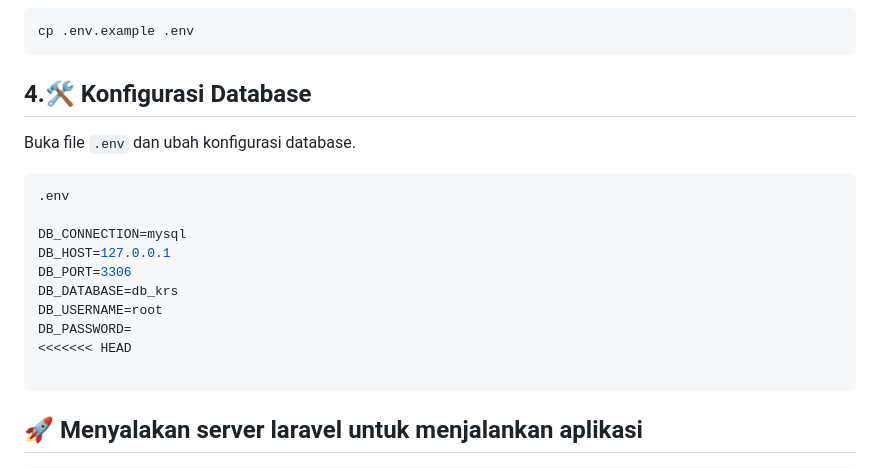
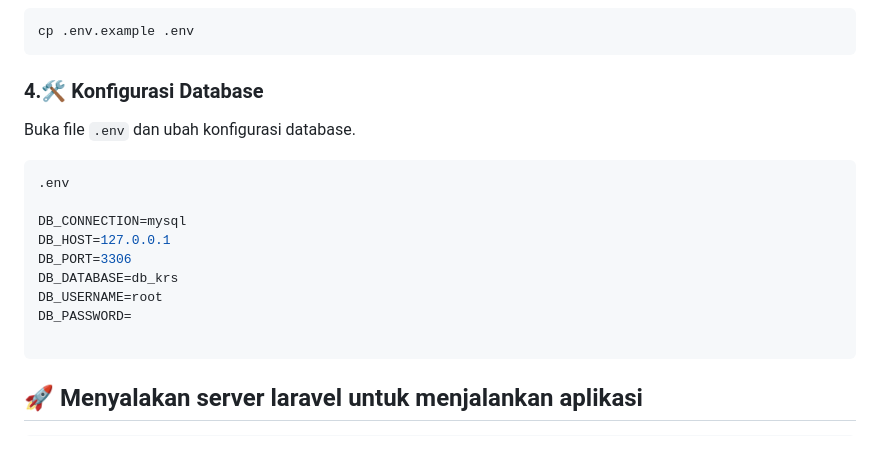
Before and after one commit to deviarynn/PBF-frontendSIKRS, a Markdown page: README.md, the part around the change. Drawn GitHub-style.

````diff
--- a/README.md
+++ b/README.md
@@ -53,7 +53,7 @@ composer install
 ```bash
 cp .env.example .env
 ```
-## 4.🛠️ Konfigurasi Database
+### 4.🛠️ Konfigurasi Database
 
 Buka file `.env` dan ubah konfigurasi database.
 
@@ -66,7 +66,6 @@ DB_PORT=3306
 DB_DATABASE=db_krs
 DB_USERNAME=root
 DB_PASSWORD=
-<<<<<<< HEAD
 
 ```
 ## 🚀 Menyalakan server laravel untuk menjalankan aplikasi
````
